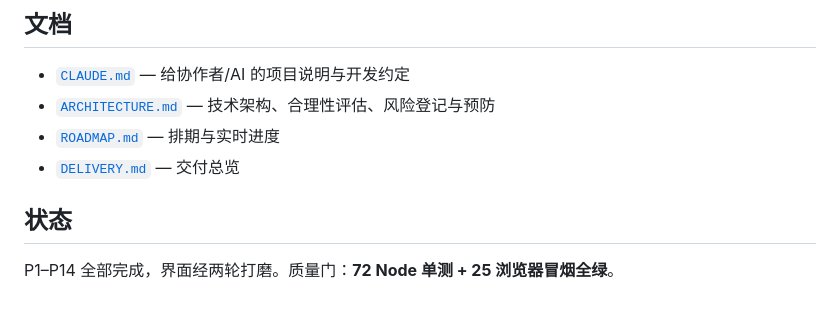
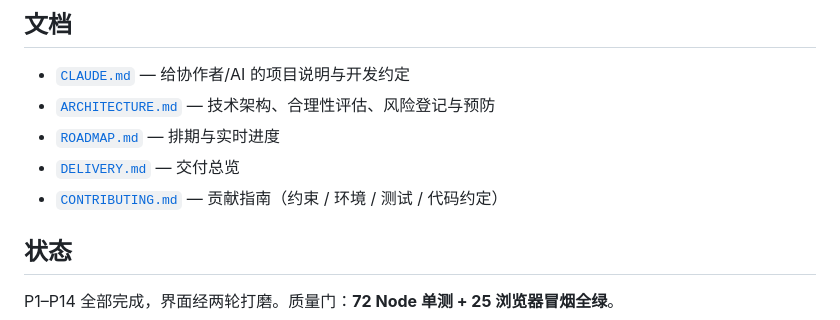
Before and after one commit to yong001124-alt/podcast-cn, a Markdown page: README.md, the part around the change. Drawn GitHub-style.

Commit message:
docs: 添加 CONTRIBUTING 贡献指南（+ README 链接）
涵盖硬约束（纯前端/无构建/无付费 API）、开发环境、测试门禁、
代码约定（行对齐/epoch/安全/键盘可达/缓存版本/--col）、PR 流程。

Co-Authored-By: Claude Opus 4.8 <noreply@anthropic.com>

```diff
--- a/README.md
+++ b/README.md
@@ -70,6 +70,7 @@ python <webapp-testing>/scripts/with_server.py `
 - [`ARCHITECTURE.md`](ARCHITECTURE.md) — 技术架构、合理性评估、风险登记与预防
 - [`ROADMAP.md`](ROADMAP.md) — 排期与实时进度
 - [`DELIVERY.md`](DELIVERY.md) — 交付总览
+- [`CONTRIBUTING.md`](CONTRIBUTING.md) — 贡献指南（约束 / 环境 / 测试 / 代码约定）
 
 ## 状态
 
```
Also changed, not shown: CONTRIBUTING.md (added, +54 -0 lines).
